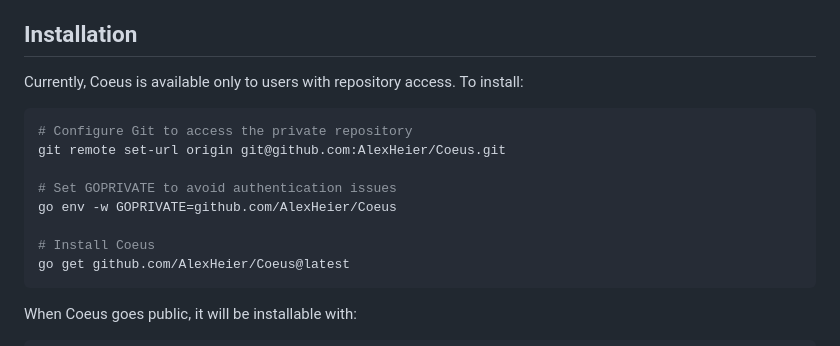
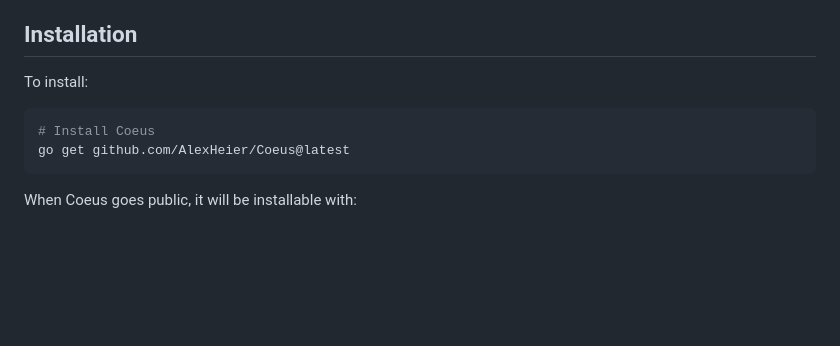
Before and after one commit to AlexHeier/Coeus, a Markdown page: README.md, the part around the change. GitHub-like rendering; blank space fills up the shorter version.

````diff
--- a/README.md
+++ b/README.md
@@ -12,14 +12,8 @@ Coeus is a Golang library designed for customizing existing Large Language Model
 
 ## Installation
 
-Currently, Coeus is available only to users with repository access. To install:
+To install:
 ```sh
-# Configure Git to access the private repository
-git remote set-url origin git@github.com:AlexHeier/Coeus.git
-
-# Set GOPRIVATE to avoid authentication issues
-go env -w GOPRIVATE=github.com/AlexHeier/Coeus
-
 # Install Coeus
 go get github.com/AlexHeier/Coeus@latest
 ```
````
